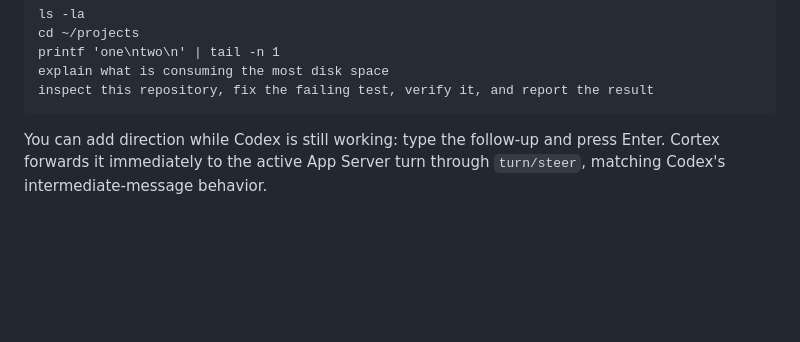
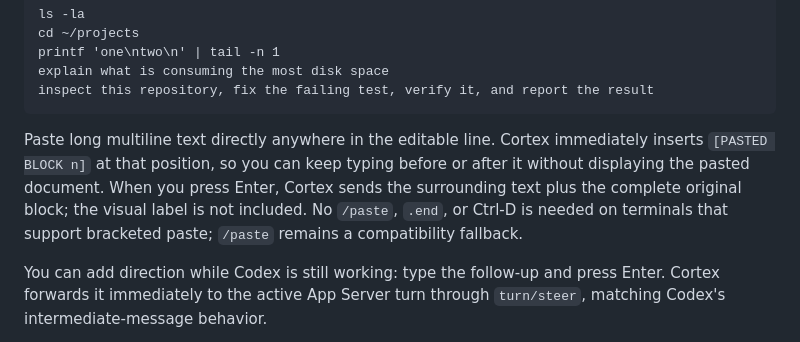
Before and after one commit to ciaoidea/MD-OS, a Markdown page: index.md, the part around the change. Rendered like a GitHub page; blank space fills up the shorter version.

Commit message:
Align public index with inline paste

````diff
--- a/index.md
+++ b/index.md
@@ -125,6 +125,14 @@ printf 'one\ntwo\n' | tail -n 1
 explain what is consuming the most disk space
 inspect this repository, fix the failing test, verify it, and report the result
 ```
+
+Paste long multiline text directly anywhere in the editable line. Cortex
+immediately inserts `[PASTED BLOCK n]` at that position, so you can keep typing
+before or after it without displaying the pasted document. When you press
+Enter, Cortex sends the surrounding text plus the complete original block; the
+visual label is not included. No `/paste`, `.end`, or Ctrl-D is needed on
+terminals that support bracketed paste; `/paste` remains a compatibility
+fallback.
 
 You can add direction while Codex is still working: type the follow-up and press
 Enter. Cortex forwards it immediately to the active App Server turn through
````
